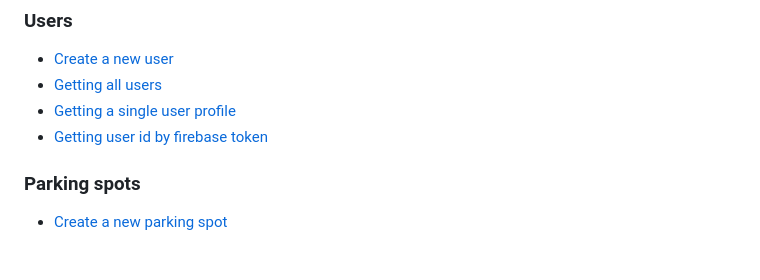
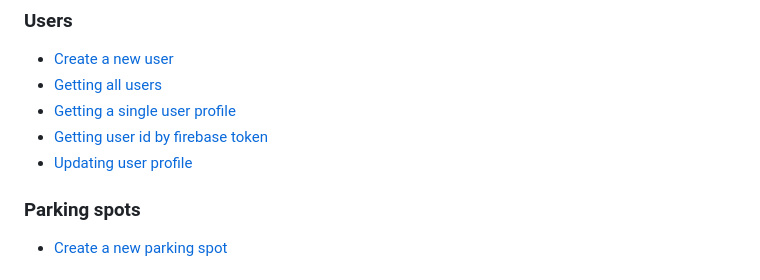
Before and after one commit to MichalTaczala/renting_parking_spaces_app, a Markdown page: docs/api.md, the part around the change. Drawn GitHub-style.

Commit message:
doc: update api toc

```diff
--- a/docs/api.md
+++ b/docs/api.md
@@ -5,6 +5,7 @@
 - [Getting all users](#getting-all-users)
 - [Getting a single user profile](#gett)
 - [Getting user id by firebase token](#getting-user-id-by-firebase-token)
+- [Updating user profile](#updating-user-profile)
 
 ### Parking spots
 - [Create a new parking spot](#creating-a-new-parking-spot)
```
